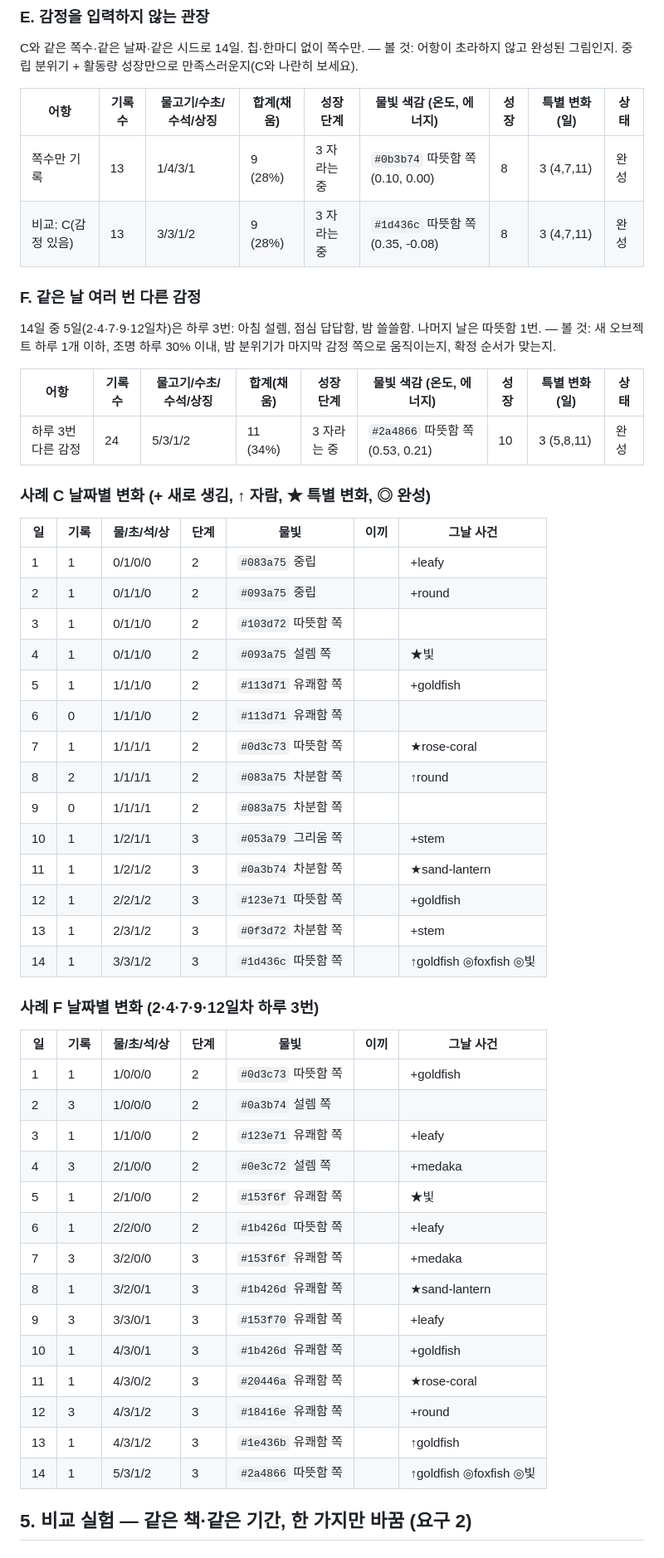
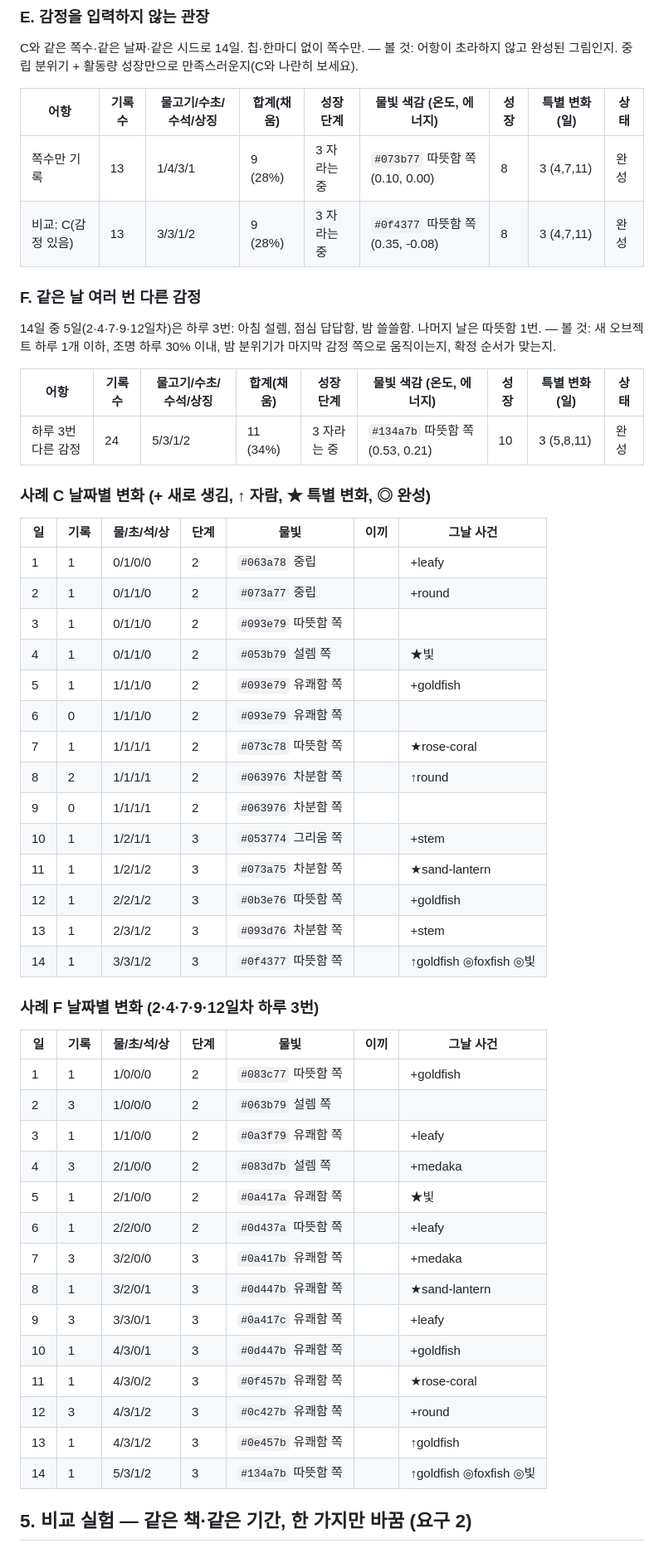
Before and after one commit to qwezxc3810/Irurium, a Markdown page: docs/validation/REPORT.md, the part around one of its changes. Shown at 83% size. Drawn GitHub-style.

```diff
--- a/docs/validation/REPORT.md
+++ b/docs/validation/REPORT.md
@@ -217,8 +217,8 @@ C와 같은 쪽수·같은 날짜·같은 시드로 14일. 칩·한마디 없이
 
 | 어항 | 기록 수 | 물고기/수초/수석/상징 | 합계(채움) | 성장 단계 | 물빛 색감 (온도, 에너지) | 성장 | 특별 변화(일) | 상태 |
 |---|---|---|---|---|---|---|---|---|
-| 쪽수만 기록 | 13 | 1/4/3/1 | 9 (28%) | 3 자라는 중 | `#0b3b74` 따뜻함 쪽 (0.10, 0.00) | 8 | 3 (4,7,11) | 완성 |
-| 비교: C(감정 있음) | 13 | 3/3/1/2 | 9 (28%) | 3 자라는 중 | `#1d436c` 따뜻함 쪽 (0.35, -0.08) | 8 | 3 (4,7,11) | 완성 |
+| 쪽수만 기록 | 13 | 1/4/3/1 | 9 (28%) | 3 자라는 중 | `#073b77` 따뜻함 쪽 (0.10, 0.00) | 8 | 3 (4,7,11) | 완성 |
+| 비교: C(감정 있음) | 13 | 3/3/1/2 | 9 (28%) | 3 자라는 중 | `#0f4377` 따뜻함 쪽 (0.35, -0.08) | 8 | 3 (4,7,11) | 완성 |
 
 ### F. 같은 날 여러 번 다른 감정
 
@@ -226,45 +226,45 @@ C와 같은 쪽수·같은 날짜·같은 시드로 14일. 칩·한마디 없이
 
 | 어항 | 기록 수 | 물고기/수초/수석/상징 | 합계(채움) | 성장 단계 | 물빛 색감 (온도, 에너지) | 성장 | 특별 변화(일) | 상태 |
 |---|---|---|---|---|---|---|---|---|
-| 하루 3번 다른 감정 | 24 | 5/3/1/2 | 11 (34%) | 3 자라는 중 | `#2a4866` 따뜻함 쪽 (0.53, 0.21) | 10 | 3 (5,8,11) | 완성 |
+| 하루 3번 다른 감정 | 24 | 5/3/1/2 | 11 (34%) | 3 자라는 중 | `#134a7b` 따뜻함 쪽 (0.53, 0.21) | 10 | 3 (5,8,11) | 완성 |
 
 ### 사례 C 날짜별 변화 (+ 새로 생김, ↑ 자람, ★ 특별 변화, ◎ 완성)
 
 | 일 | 기록 | 물/초/석/상 | 단계 | 물빛 | 이끼 | 그날 사건 |
 |---|---|---|---|---|---|---|
-| 1 | 1 | 0/1/0/0 | 2 | `#083a75` 중립 |  | +leafy |
-| 2 | 1 | 0/1/1/0 | 2 | `#093a75` 중립 |  | +round |
-| 3 | 1 | 0/1/1/0 | 2 | `#103d72` 따뜻함 쪽 |  |  |
-| 4 | 1 | 0/1/1/0 | 2 | `#093a75` 설렘 쪽 |  | ★빛 |
-| 5 | 1 | 1/1/1/0 | 2 | `#113d71` 유쾌함 쪽 |  | +goldfish |
-| 6 | 0 | 1/1/1/0 | 2 | `#113d71` 유쾌함 쪽 |  |  |
-| 7 | 1 | 1/1/1/1 | 2 | `#0d3c73` 따뜻함 쪽 |  | ★rose-coral |
-| 8 | 2 | 1/1/1/1 | 2 | `#083a75` 차분함 쪽 |  | ↑round |
-| 9 | 0 | 1/1/1/1 | 2 | `#083a75` 차분함 쪽 |  |  |
-| 10 | 1 | 1/2/1/1 | 3 | `#053a79` 그리움 쪽 |  | +stem |
-| 11 | 1 | 1/2/1/2 | 3 | `#0a3b74` 차분함 쪽 |  | ★sand-lantern |
-| 12 | 1 | 2/2/1/2 | 3 | `#123e71` 따뜻함 쪽 |  | +goldfish |
-| 13 | 1 | 2/3/1/2 | 3 | `#0f3d72` 차분함 쪽 |  | +stem |
-| 14 | 1 | 3/3/1/2 | 3 | `#1d436c` 따뜻함 쪽 |  | ↑goldfish ◎foxfish ◎빛 |
+| 1 | 1 | 0/1/0/0 | 2 | `#063a78` 중립 |  | +leafy |
+| 2 | 1 | 0/1/1/0 | 2 | `#073a77` 중립 |  | +round |
+| 3 | 1 | 0/1/1/0 | 2 | `#093e79` 따뜻함 쪽 |  |  |
+| 4 | 1 | 0/1/1/0 | 2 | `#053b79` 설렘 쪽 |  | ★빛 |
+| 5 | 1 | 1/1/1/0 | 2 | `#093e79` 유쾌함 쪽 |  | +goldfish |
+| 6 | 0 | 1/1/1/0 | 2 | `#093e79` 유쾌함 쪽 |  |  |
+| 7 | 1 | 1/1/1/1 | 2 | `#073c78` 따뜻함 쪽 |  | ★rose-coral |
+| 8 | 2 | 1/1/1/1 | 2 | `#063976` 차분함 쪽 |  | ↑round |
+| 9 | 0 | 1/1/1/1 | 2 | `#063976` 차분함 쪽 |  |  |
+| 10 | 1 | 1/2/1/1 | 3 | `#053774` 그리움 쪽 |  | +stem |
+| 11 | 1 | 1/2/1/2 | 3 | `#073a75` 차분함 쪽 |  | ★sand-lantern |
+| 12 | 1 | 2/2/1/2 | 3 | `#0b3e76` 따뜻함 쪽 |  | +goldfish |
+| 13 | 1 | 2/3/1/2 | 3 | `#093d76` 차분함 쪽 |  | +stem |
+| 14 | 1 | 3/3/1/2 | 3 | `#0f4377` 따뜻함 쪽 |  | ↑goldfish ◎foxfish ◎빛 |
 
 ### 사례 F 날짜별 변화 (2·4·7·9·12일차 하루 3번)
 
 | 일 | 기록 | 물/초/석/상 | 단계 | 물빛 | 이끼 | 그날 사건 |
 |---|---|---|---|---|---|---|
-| 1 | 1 | 1/0/0/0 | 2 | `#0d3c73` 따뜻함 쪽 |  | +goldfish |
-| 2 | 3 | 1/0/0/0 | 2 | `#0a3b74` 설렘 쪽 |  |  |
-| 3 | 1 | 1/1/0/0 | 2 | `#123e71` 유쾌함 쪽 |  | +leafy |
-| 4 | 3 | 2/1/0/0 | 2 | `#0e3c72` 설렘 쪽 |  | +medaka |
-| 5 | 1 | 2/1/0/0 | 2 | `#153f6f` 유쾌함 쪽 |  | ★빛 |
-| 6 | 1 | 2/2/0/0 | 2 | `#1b426d` 따뜻함 쪽 |  | +leafy |
-| 7 | 3 | 3/2/0/0 | 3 | `#153f6f` 유쾌함 쪽 |  | +medaka |
-| 8 | 1 | 3/2/0/1 | 3 | `#1b426d` 유쾌함 쪽 |  | ★sand-lantern |
-| 9 | 3 | 3/3/0/1 | 3 | `#153f70` 유쾌함 쪽 |  | +leafy |
-| 10 | 1 | 4/3/0/1 | 3 | `#1b426d` 유쾌함 쪽 |  | +goldfish |
-| 11 | 1 | 4/3/0/2 | 3 | `#20446a` 유쾌함 쪽 |  | ★rose-coral |
-| 12 | 3 | 4/3/1/2 | 3 | `#18416e` 유쾌함 쪽 |  | +round |
-| 13 | 1 | 4/3/1/2 | 3 | `#1e436b` 유쾌함 쪽 |  | ↑goldfish |
-| 14 | 1 | 5/3/1/2 | 3 | `#2a4866` 따뜻함 쪽 |  | ↑goldfish ◎foxfish ◎빛 |
+| 1 | 1 | 1/0/0/0 | 2 | `#083c77` 따뜻함 쪽 |  | +goldfish |
+| 2 | 3 | 1/0/0/0 | 2 | `#063b79` 설렘 쪽 |  |  |
+| 3 | 1 | 1/1/0/0 | 2 | `#0a3f79` 유쾌함 쪽 |  | +leafy |
+| 4 | 3 | 2/1/0/0 | 2 | `#083d7b` 설렘 쪽 |  | +medaka |
+| 5 | 1 | 2/1/0/0 | 2 | `#0a417a` 유쾌함 쪽 |  | ★빛 |
+| 6 | 1 | 2/2/0/0 | 2 | `#0d437a` 따뜻함 쪽 |  | +leafy |
+| 7 | 3 | 3/2/0/0 | 3 | `#0a417b` 유쾌함 쪽 |  | +medaka |
+| 8 | 1 | 3/2/0/1 | 3 | `#0d447b` 유쾌함 쪽 |  | ★sand-lantern |
+| 9 | 3 | 3/3/0/1 | 3 | `#0a417c` 유쾌함 쪽 |  | +leafy |
+| 10 | 1 | 4/3/0/1 | 3 | `#0d447b` 유쾌함 쪽 |  | +goldfish |
+| 11 | 1 | 4/3/0/2 | 3 | `#0f457b` 유쾌함 쪽 |  | ★rose-coral |
+| 12 | 3 | 4/3/1/2 | 3 | `#0c427b` 유쾌함 쪽 |  | +round |
+| 13 | 1 | 4/3/1/2 | 3 | `#0e457b` 유쾌함 쪽 |  | ↑goldfish |
+| 14 | 1 | 5/3/1/2 | 3 | `#134a7b` 따뜻함 쪽 |  | ↑goldfish ◎foxfish ◎빛 |
 
 ## 5. 비교 실험 — 같은 책·같은 기간, 한 가지만 바꿈 (요구 2)
 
```
Also changed, not shown: other parts of docs/validation/REPORT.md (+39 -39 lines), docs/VALIDATION.md (+16 -2 lines), docs/validation/lighting-compare.jpg (added), 9 other files.
